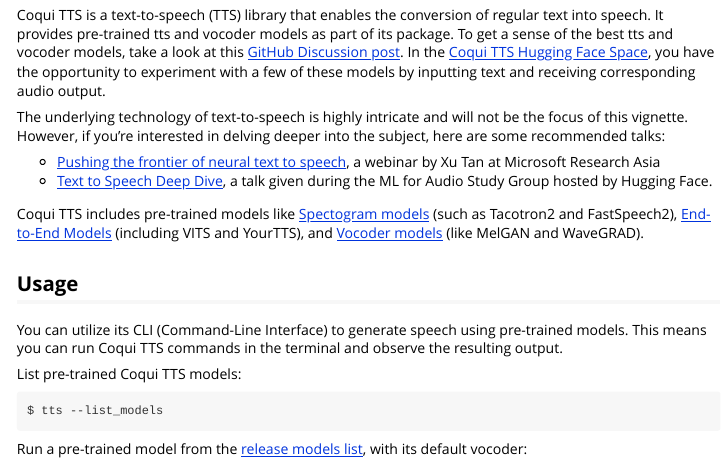
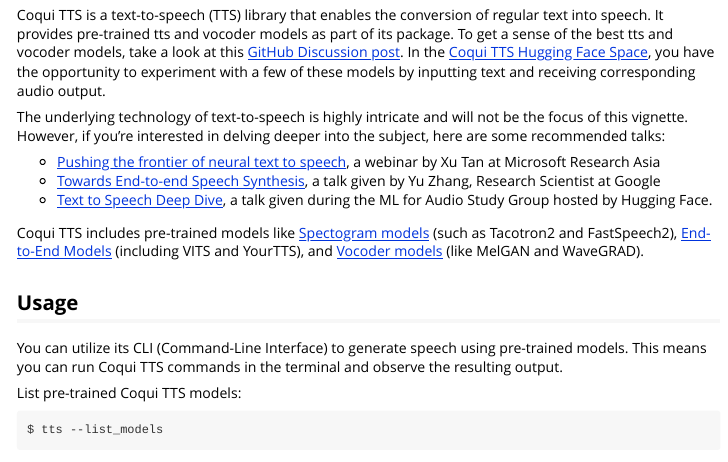
Before and after one commit to jhudsl/text2speech, an R Markdown document (vignettes/coqui-tts.Rmd): the page in a window 1100 px wide, from 130 px down. Rendered offline with R 4.5, knitr and Pandoc, with nearby package versions.

Commit message:
Add talk given by Yu Zhang

```diff
--- a/vignettes/coqui-tts.Rmd
+++ b/vignettes/coqui-tts.Rmd
@@ -21,6 +21,7 @@
 The underlying technology of text-to-speech is highly intricate and will not be the focus of this vignette. However, if you're interested in delving deeper into the subject, here are some recommended talks:
 
 - [Pushing the frontier of neural text to speech](https://youtu.be/MA8PCvmr8B0), a webinar by Xu Tan at Microsoft Research Asia
+- [Towards End-to-end Speech Synthesis](https://youtu.be/tHAdlv7ThjA), a talk given by Yu Zhang, Research Scientist at Google
 - [Text to Speech Deep Dive](https://www.youtube.com/watch?v=aLBedWj-5CQ), a talk given during the ML for Audio Study Group hosted by Hugging Face.
 
 Coqui TTS includes pre-trained models like [Spectogram models](https://github.com/coqui-ai/TTS#spectrogram-models) (such as Tacotron2 and FastSpeech2), [End-to-End Models](https://github.com/coqui-ai/TTS#end-to-end-models) (including VITS and YourTTS), and [Vocoder models](https://github.com/coqui-ai/TTS#vocoders) (like MelGAN and WaveGRAD).
```
